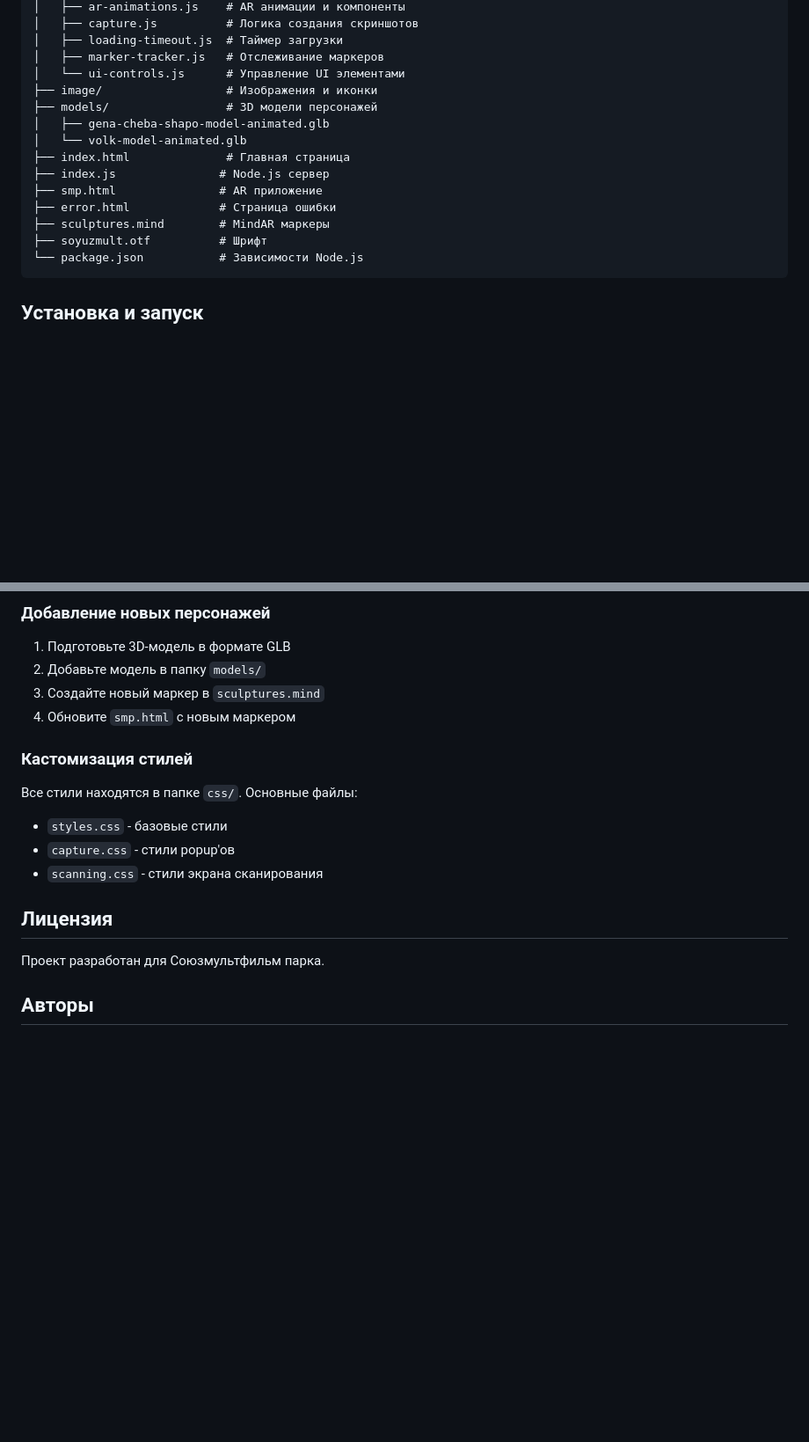
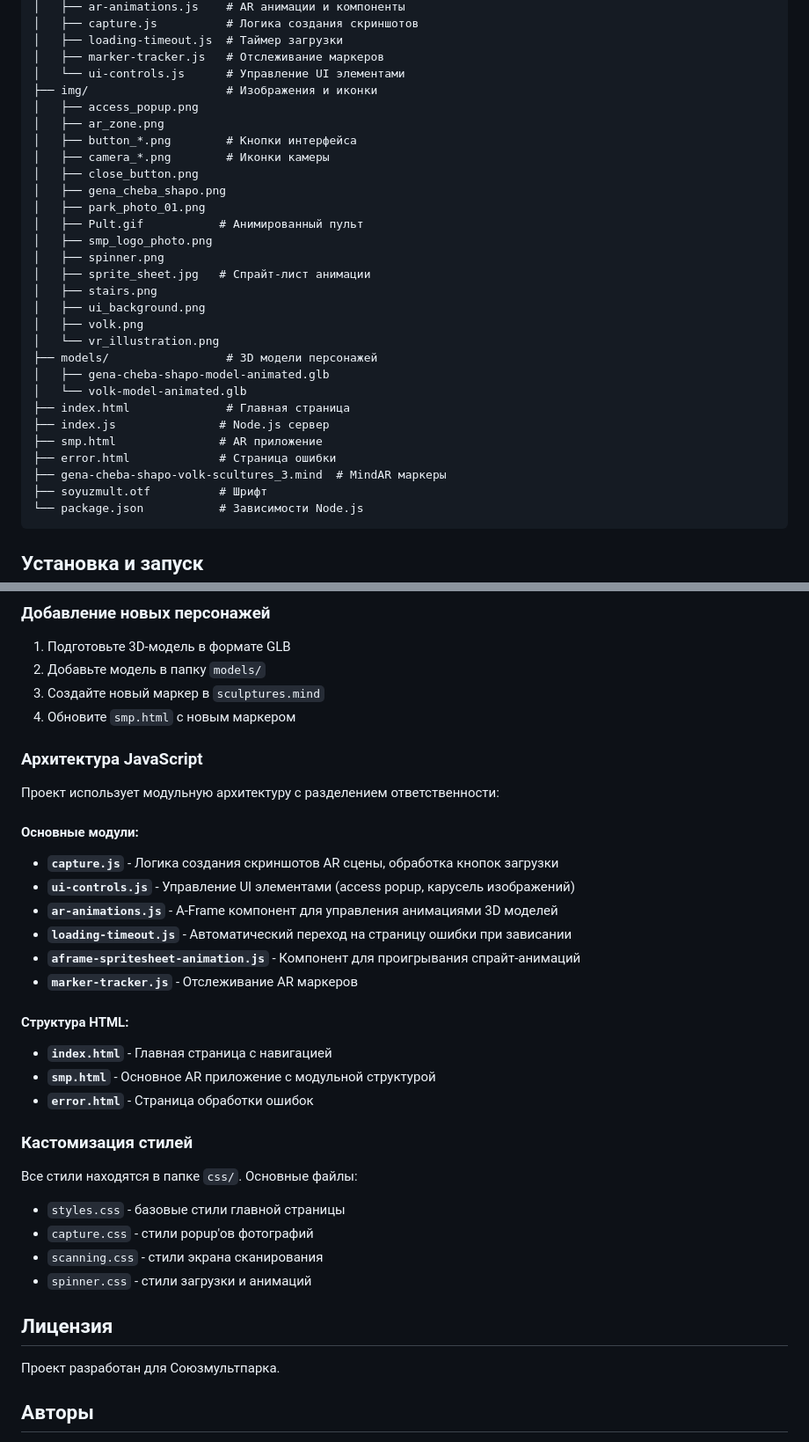
Before and after one commit to pavele11/soyuzmultpult, a Markdown page: README.md, 2 parts joined by grey strips. Shown: that part at 88% size. Rendered like a GitHub page; blank space fills up the shorter version.

Commit message:
обновленный ридми

````diff
--- a/README.md
+++ b/README.md
@@ -38,7 +38,22 @@ soyuzmultpult/
 │   ├── loading-timeout.js  # Таймер загрузки
 │   ├── marker-tracker.js   # Отслеживание маркеров
 │   └── ui-controls.js      # Управление UI элементами
-├── image/                  # Изображения и иконки
+├── img/                    # Изображения и иконки
+│   ├── access_popup.png
+│   ├── ar_zone.png
+│   ├── button_*.png        # Кнопки интерфейса
+│   ├── camera_*.png        # Иконки камеры
+│   ├── close_button.png
+│   ├── gena_cheba_shapo.png
+│   ├── park_photo_01.png
+│   ├── Pult.gif           # Анимированный пульт
+│   ├── smp_logo_photo.png
+│   ├── spinner.png
+│   ├── sprite_sheet.jpg   # Спрайт-лист анимации
+│   ├── stairs.png
+│   ├── ui_background.png
+│   ├── volk.png
+│   └── vr_illustration.png
 ├── models/                 # 3D модели персонажей
 │   ├── gena-cheba-shapo-model-animated.glb
 │   └── volk-model-animated.glb
@@ -46,7 +61,7 @@ soyuzmultpult/
 ├── index.js               # Node.js сервер
 ├── smp.html               # AR приложение
 ├── error.html             # Страница ошибки
-├── sculptures.mind        # MindAR маркеры
+├── gena-cheba-shapo-volk-scultures_3.mind  # MindAR маркеры
 ├── soyuzmult.otf          # Шрифт
 └── package.json           # Зависимости Node.js
 ```
@@ -115,16 +137,34 @@ http://localhost:3000
 3. Создайте новый маркер в `sculptures.mind`
 4. Обновите `smp.html` с новым маркером
 
+### Архитектура JavaScript
+
+Проект использует модульную архитектуру с разделением ответственности:
+
+#### Основные модули:
+- **`capture.js`** - Логика создания скриншотов AR сцены, обработка кнопок загрузки
+- **`ui-controls.js`** - Управление UI элементами (access popup, карусель изображений)
+- **`ar-animations.js`** - A-Frame компонент для управления анимациями 3D моделей
+- **`loading-timeout.js`** - Автоматический переход на страницу ошибки при зависании
+- **`aframe-spritesheet-animation.js`** - Компонент для проигрывания спрайт-анимаций
+- **`marker-tracker.js`** - Отслеживание AR маркеров
+
+#### Структура HTML:
+- **`index.html`** - Главная страница с навигацией
+- **`smp.html`** - Основное AR приложение с модульной структурой
+- **`error.html`** - Страница обработки ошибок
+
 ### Кастомизация стилей
 
 Все стили находятся в папке `css/`. Основные файлы:
-- `styles.css` - базовые стили
-- `capture.css` - стили popup'ов
+- `styles.css` - базовые стили главной страницы
+- `capture.css` - стили popup'ов фотографий
 - `scanning.css` - стили экрана сканирования
+- `spinner.css` - стили загрузки и анимаций
 
 ## Лицензия
 
-Проект разработан для Союзмультфильм парка.
+Проект разработан для Союзмультпарка.
 
 ## Авторы
 
````
Also changed, not shown: other parts of README.md (+7 -0 lines).
